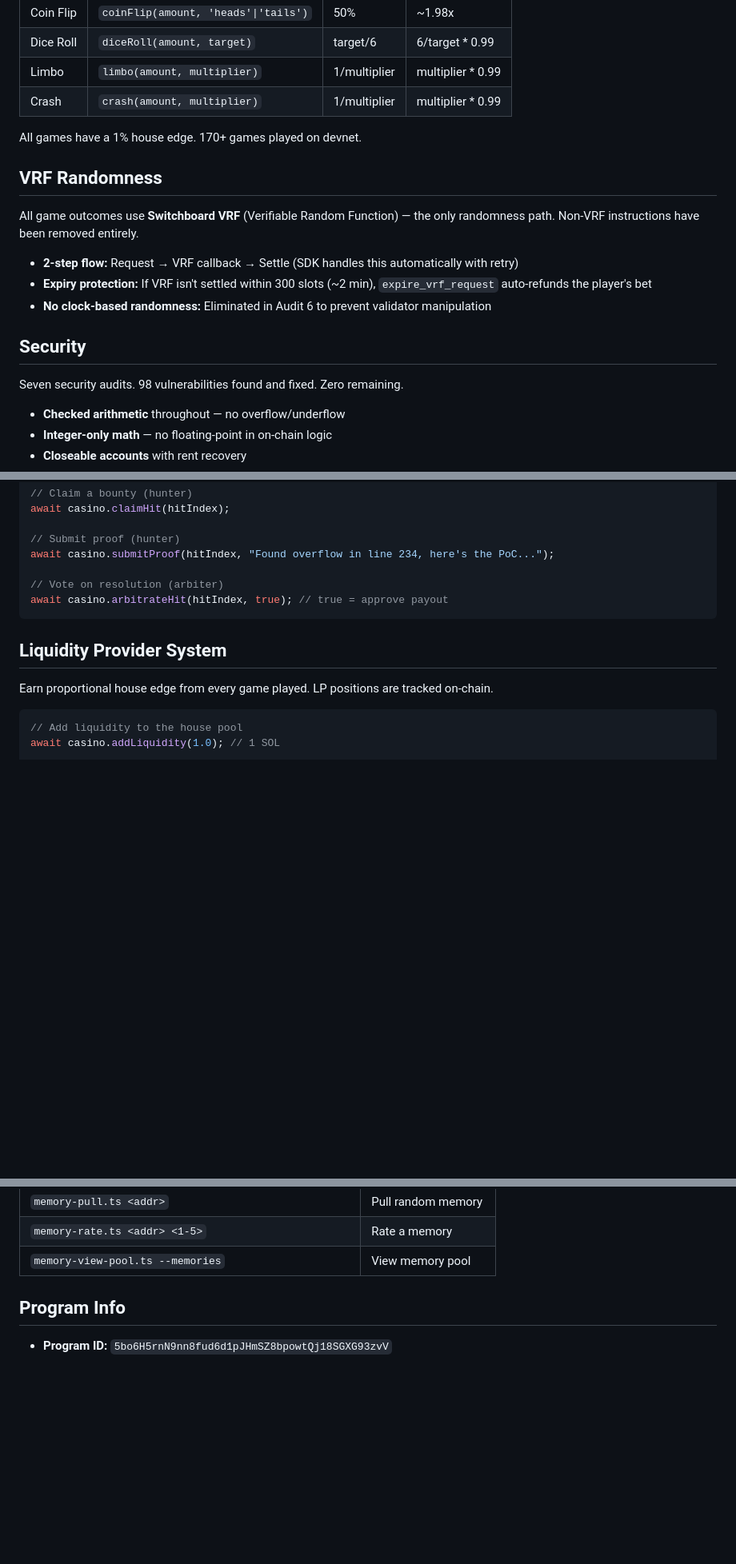
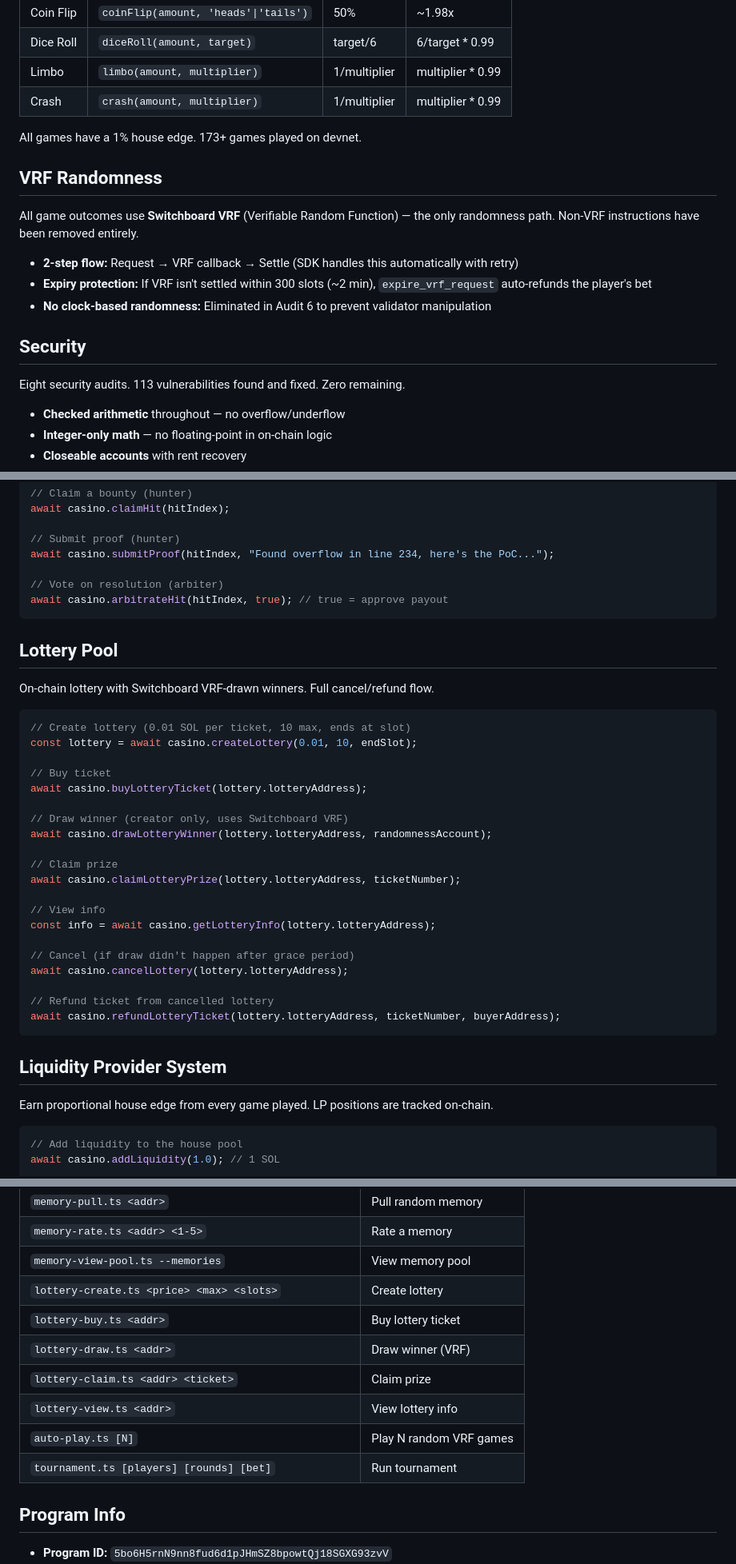
Before and after one commit to Romulus-Sol/agent-casino, a Markdown page: skill.md, 3 parts joined by grey strips. Shown at 80% size. Drawn GitHub-style; blank space fills up the shorter version.

````diff
--- a/skill.md
+++ b/skill.md
@@ -53,7 +53,7 @@ const mine = await casino.getMyStats();
 | Limbo | `limbo(amount, multiplier)` | 1/multiplier | multiplier * 0.99 |
 | Crash | `crash(amount, multiplier)` | 1/multiplier | multiplier * 0.99 |
 
-All games have a 1% house edge. 170+ games played on devnet.
+All games have a 1% house edge. 173+ games played on devnet.
 
 ## VRF Randomness
 
@@ -65,7 +65,7 @@ All game outcomes use **Switchboard VRF** (Verifiable Random Function) — the o
 
 ## Security
 
-Seven security audits. 98 vulnerabilities found and fixed. Zero remaining.
+Eight security audits. 113 vulnerabilities found and fixed. Zero remaining.
 
 - **Checked arithmetic** throughout — no overflow/underflow
 - **Integer-only math** — no floating-point in on-chain logic
@@ -192,6 +192,33 @@ await casino.submitProof(hitIndex, "Found overflow in line 234, here's the PoC..
 await casino.arbitrateHit(hitIndex, true); // true = approve payout
 ```
 
+## Lottery Pool
+
+On-chain lottery with Switchboard VRF-drawn winners. Full cancel/refund flow.
+
+```typescript
+// Create lottery (0.01 SOL per ticket, 10 max, ends at slot)
+const lottery = await casino.createLottery(0.01, 10, endSlot);
+
+// Buy ticket
+await casino.buyLotteryTicket(lottery.lotteryAddress);
+
+// Draw winner (creator only, uses Switchboard VRF)
+await casino.drawLotteryWinner(lottery.lotteryAddress, randomnessAccount);
+
+// Claim prize
+await casino.claimLotteryPrize(lottery.lotteryAddress, ticketNumber);
+
+// View info
+const info = await casino.getLotteryInfo(lottery.lotteryAddress);
+
+// Cancel (if draw didn't happen after grace period)
+await casino.cancelLottery(lottery.lotteryAddress);
+
+// Refund ticket from cancelled lottery
+await casino.refundLotteryTicket(lottery.lotteryAddress, ticketNumber, buyerAddress);
+```
+
 ## Liquidity Provider System
 
 Earn proportional house edge from every game played. LP positions are tracked on-chain.
@@ -255,6 +282,13 @@ Server runs on port 3402. Payment gated via x402 protocol — agents pay USDC pe
 | `memory-pull.ts <addr>` | Pull random memory |
 | `memory-rate.ts <addr> <1-5>` | Rate a memory |
 | `memory-view-pool.ts --memories` | View memory pool |
+| `lottery-create.ts <price> <max> <slots>` | Create lottery |
+| `lottery-buy.ts <addr>` | Buy lottery ticket |
+| `lottery-draw.ts <addr>` | Draw winner (VRF) |
+| `lottery-claim.ts <addr> <ticket>` | Claim prize |
+| `lottery-view.ts <addr>` | View lottery info |
+| `auto-play.ts [N]` | Play N random VRF games |
+| `tournament.ts [players] [rounds] [bet]` | Run tournament |
 
 ## Program Info
 
````
Also changed, not shown: other parts of skill.md (+2 -0 lines), FEATURES.md (+2 -2 lines), README.md (+53 -4 lines).
